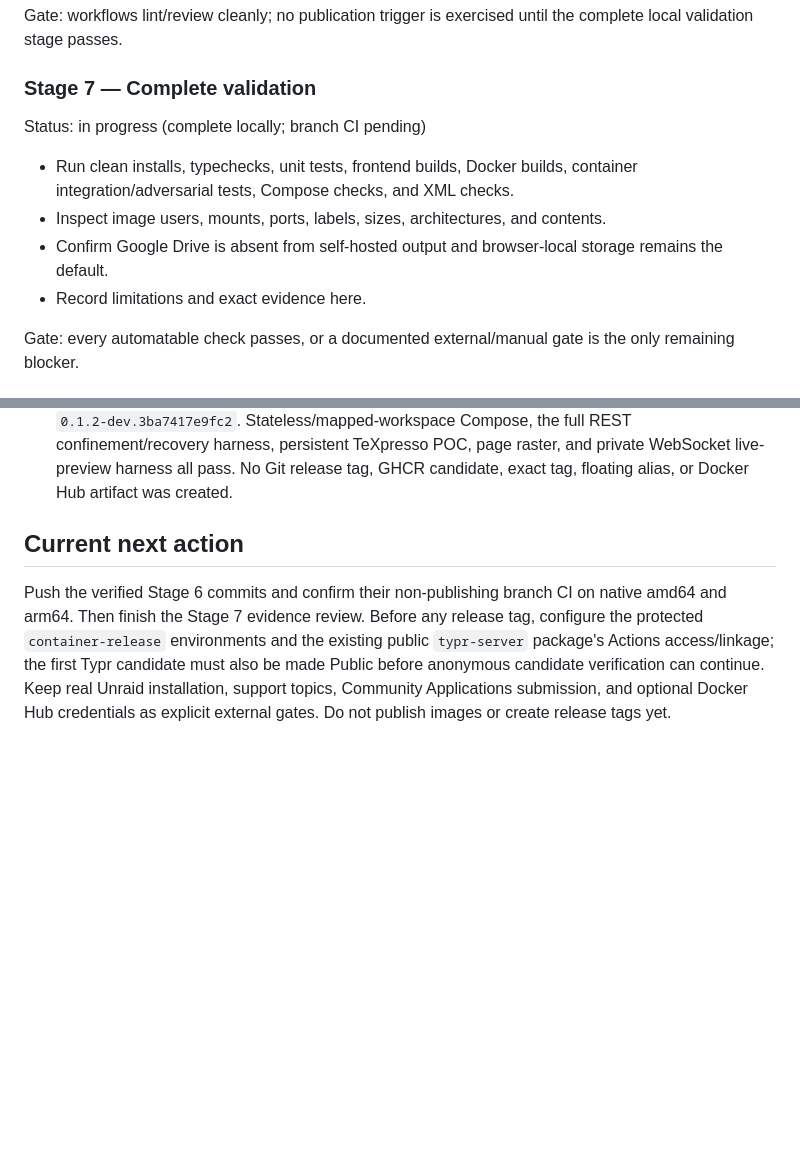
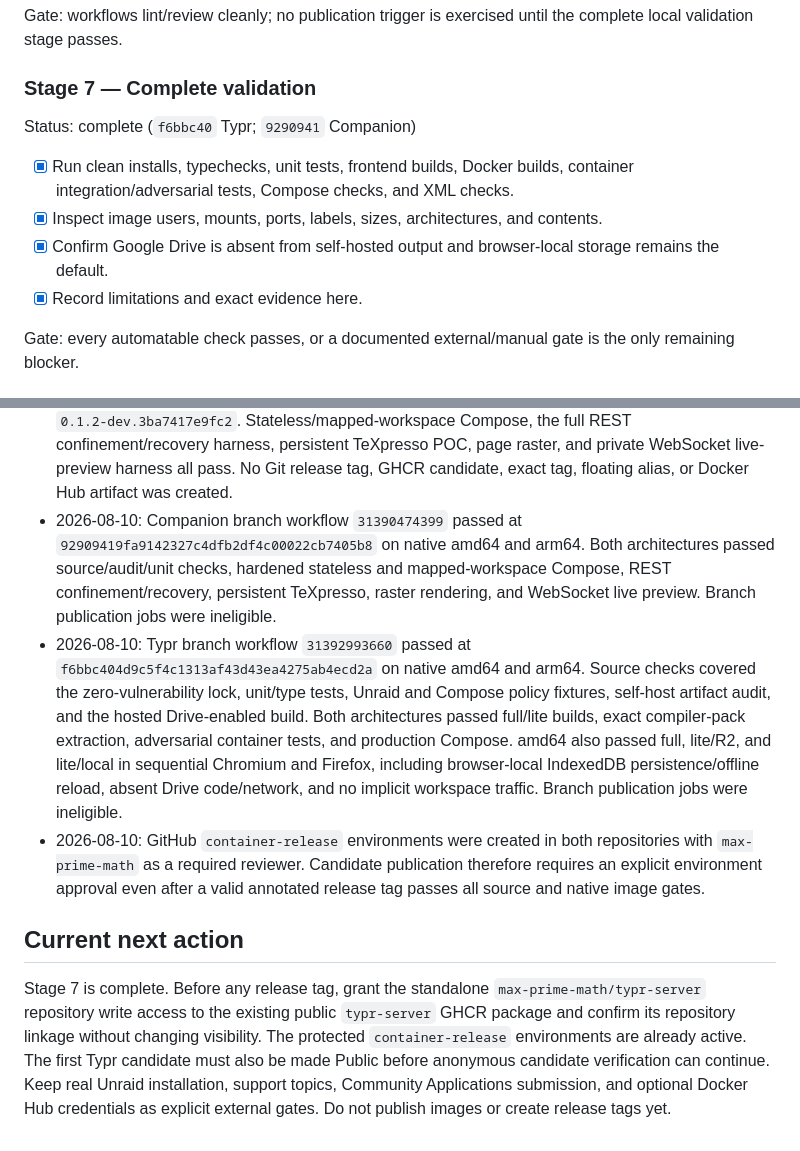
Before and after one commit to max-prime-math/typr, a Markdown page: CURRENT_STATE.md, 2 parts joined by grey strips. Rendered like a GitHub page; blank space fills up the shorter version.

Commit message:
Record completed Stage 7 validation

```diff
--- a/CURRENT_STATE.md
+++ b/CURRENT_STATE.md
@@ -374,14 +374,14 @@ the complete local validation stage passes.
 
 ### Stage 7 — Complete validation
 
-Status: in progress (complete locally; branch CI pending)
+Status: complete (`f6bbc40` Typr; `9290941` Companion)
 
-- Run clean installs, typechecks, unit tests, frontend builds, Docker builds,
+- [x] Run clean installs, typechecks, unit tests, frontend builds, Docker builds,
   container integration/adversarial tests, Compose checks, and XML checks.
-- Inspect image users, mounts, ports, labels, sizes, architectures, and contents.
-- Confirm Google Drive is absent from self-hosted output and browser-local storage
+- [x] Inspect image users, mounts, ports, labels, sizes, architectures, and contents.
+- [x] Confirm Google Drive is absent from self-hosted output and browser-local storage
   remains the default.
-- Record limitations and exact evidence here.
+- [x] Record limitations and exact evidence here.
 
 Gate: every automatable check passes, or a documented external/manual gate is
 the only remaining blocker.
@@ -532,14 +532,34 @@ Only these are expected to require the user:
   confinement/recovery harness, persistent TeXpresso POC, page raster, and
   private WebSocket live-preview harness all pass. No Git release tag, GHCR
   candidate, exact tag, floating alias, or Docker Hub artifact was created.
+- 2026-08-10: Companion branch workflow `31390474399` passed at
+  `92909419fa9142327c4dfb2df4c00022cb7405b8` on native amd64 and arm64.
+  Both architectures passed source/audit/unit checks, hardened stateless and
+  mapped-workspace Compose, REST confinement/recovery, persistent TeXpresso,
+  raster rendering, and WebSocket live preview. Branch publication jobs were
+  ineligible.
+- 2026-08-10: Typr branch workflow `31392993660` passed at
+  `f6bbc404d9c5f4c1313af43d43ea4275ab4ecd2a` on native amd64 and arm64.
+  Source checks covered the zero-vulnerability lock, unit/type tests, Unraid and
+  Compose policy fixtures, self-host artifact audit, and the hosted Drive-enabled
+  build. Both architectures passed full/lite builds, exact compiler-pack
+  extraction, adversarial container tests, and production Compose. amd64 also
+  passed full, lite/R2, and lite/local in sequential Chromium and Firefox,
+  including browser-local IndexedDB persistence/offline reload, absent Drive
+  code/network, and no implicit workspace traffic. Branch publication jobs were
+  ineligible.
+- 2026-08-10: GitHub `container-release` environments were created in both
+  repositories with `max-prime-math` as a required reviewer. Candidate
+  publication therefore requires an explicit environment approval even after a
+  valid annotated release tag passes all source and native image gates.
 
 ## Current next action
 
-Push the verified Stage 6 commits and confirm their non-publishing branch CI on
-native amd64 and arm64. Then finish the Stage 7 evidence review. Before any
-release tag, configure the protected `container-release` environments and the
-existing public `typr-server` package's Actions access/linkage; the first Typr
-candidate must also be made Public before anonymous candidate verification can
-continue. Keep real Unraid installation, support topics, Community Applications
-submission, and optional Docker Hub credentials as explicit external gates. Do
-not publish images or create release tags yet.
+Stage 7 is complete. Before any release tag, grant the standalone
+`max-prime-math/typr-server` repository write access to the existing public
+`typr-server` GHCR package and confirm its repository linkage without changing
+visibility. The protected `container-release` environments are already active.
+The first Typr candidate must also be made Public before anonymous candidate
+verification can continue. Keep real Unraid installation, support topics,
+Community Applications submission, and optional Docker Hub credentials as
+explicit external gates. Do not publish images or create release tags yet.
```
